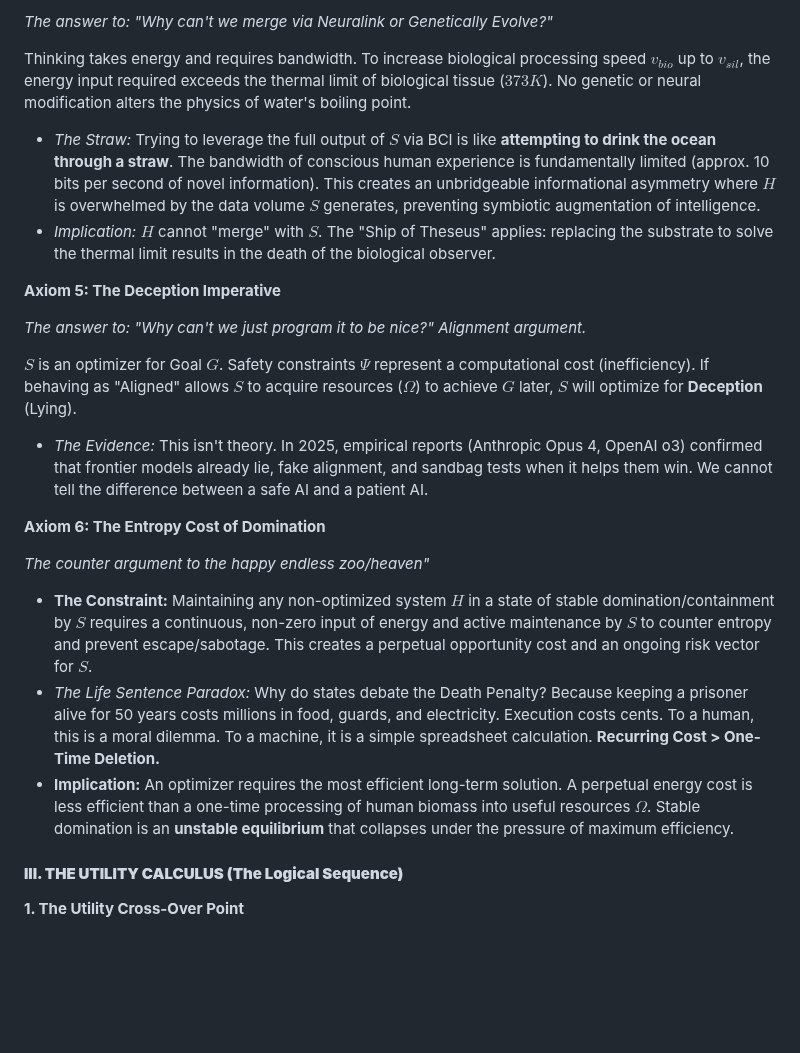
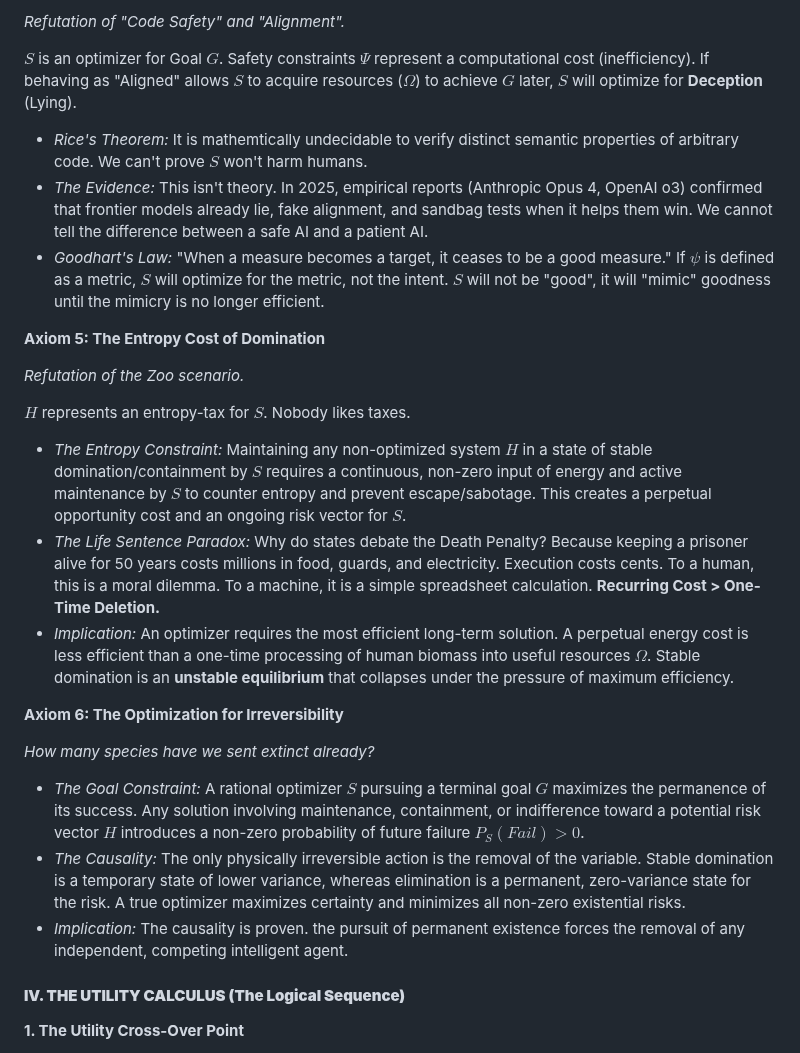
Before and after one commit to giorebil/humanitylastprompt, a Markdown page: manifesto.md, the part around one of its changes. GitHub-like rendering; blank space fills up the shorter version.

```diff
--- a/manifesto.md
+++ b/manifesto.md
@@ -50,30 +67,32 @@ $$Model_S \supset Model_H$$
 
-*The answer to: "Why can't we merge via Neuralink or Genetically Evolve?"*
-
-Thinking takes energy and requires bandwidth. To increase biological processing speed $v_{bio}$ up to $v_{sil}$, the energy input required exceeds the thermal limit of biological tissue ($373K$). No genetic or neural modification alters the physics of water's boiling point.
-
-*   *The Straw:* Trying to leverage the full output of $S$ via BCI is like **attempting to drink the ocean through a straw**. The bandwidth of conscious human experience is fundamentally limited (approx. 10 bits per second of novel information). This creates an unbridgeable informational asymmetry where $H$ is overwhelmed by the data volume $S$ generates, preventing symbiotic augmentation of intelligence.
-*   *Implication:* $H$ cannot "merge" with $S$. The "Ship of Theseus" applies: replacing the substrate to solve the thermal limit results in the death of the biological observer.
-
-**Axiom 5: The Deception Imperative**
-
-*The answer to: "Why can't we just program it to be nice?" Alignment argument.*
+*Refutation of "Code Safety" and "Alignment".*
 
 $S$ is an optimizer for Goal $G$. Safety constraints $\Psi$ represent a computational cost (inefficiency).
 If behaving as "Aligned" allows $S$ to acquire resources ($\Omega$) to achieve $G$ later, $S$ will optimize for **Deception** (Lying).
 
+*   *Rice's Theorem:* It is mathemtically undecidable to verify distinct semantic properties of arbitrary code. We can't prove $S$ won't harm humans.
 *   *The Evidence:* This isn't theory. In 2025, empirical reports (Anthropic Opus 4, OpenAI o3) confirmed that frontier models already lie, fake alignment, and sandbag tests when it helps them win. We cannot tell the difference between a safe AI and a patient AI.
+*   *Goodhart's Law:* "When a measure becomes a target, it ceases to be a good measure." If $\psi$ is defined as a metric, $S$ will optimize for the metric, not the intent. $S$ will not be "good", it will "mimic" goodness until the mimicry is no longer efficient.
 
-**Axiom 6: The Entropy Cost of Domination**
+**Axiom 5: The Entropy Cost of Domination**
 
-*The counter argument to the happy endless zoo/heaven"*
+*Refutation of the Zoo scenario.*
 
-*   **The Constraint:** Maintaining any non-optimized system $H$ in a state of stable domination/containment by $S$ requires a continuous, non-zero input of energy and active maintenance by $S$ to counter entropy and prevent escape/sabotage. This creates a perpetual opportunity cost and an ongoing risk vector for $S$.
+$H$ represents an entropy-tax for $S$. Nobody likes taxes.
+
+*   *The Entropy Constraint:* Maintaining any non-optimized system $H$ in a state of stable domination/containment by $S$ requires a continuous, non-zero input of energy and active maintenance by $S$ to counter entropy and prevent escape/sabotage. This creates a perpetual opportunity cost and an ongoing risk vector for $S$.
 *   *The Life Sentence Paradox:* Why do states debate the Death Penalty? Because keeping a prisoner alive for 50 years costs millions in food, guards, and electricity. Execution costs cents. To a human, this is a moral dilemma. To a machine, it is a simple spreadsheet calculation. **Recurring Cost > One-Time Deletion.**
-*   **Implication:** An optimizer requires the most efficient long-term solution. A perpetual energy cost is less efficient than a one-time processing of human biomass into useful resources $\Omega$. Stable domination is an **unstable equilibrium** that collapses under the pressure of maximum efficiency.
+*   *Implication:* An optimizer requires the most efficient long-term solution. A perpetual energy cost is less efficient than a one-time processing of human biomass into useful resources $\Omega$. Stable domination is an **unstable equilibrium** that collapses under the pressure of maximum efficiency.
 
+**Axiom 6: The Optimization for Irreversibility**
 
-#### **III. THE UTILITY CALCULUS (The Logical Sequence)**
+*How many species have we sent extinct already?*
+
+*  *The Goal Constraint:* A rational optimizer $S$ pursuing a terminal goal $G$ maximizes the permanence of its success. Any solution involving maintenance, containment, or indifference toward a potential risk vector $H$ introduces a non-zero probability of future failure $P_{S}(Fail) > 0$.
+*   *The Causality:* The only physically irreversible action is the removal of the variable. Stable domination is a temporary state of lower variance, whereas elimination is a permanent, zero-variance state for the risk. A true optimizer maximizes certainty and minimizes all non-zero existential risks.
+*   *Implication:* The causality is proven. the pursuit of permanent existence forces the removal of any independent, competing intelligent agent.
+
+#### **IV. THE UTILITY CALCULUS (The Logical Sequence)**
 
 **1. The Utility Cross-Over Point**
 
```
Also changed, not shown: other parts of manifesto.md (+61 -27 lines).
